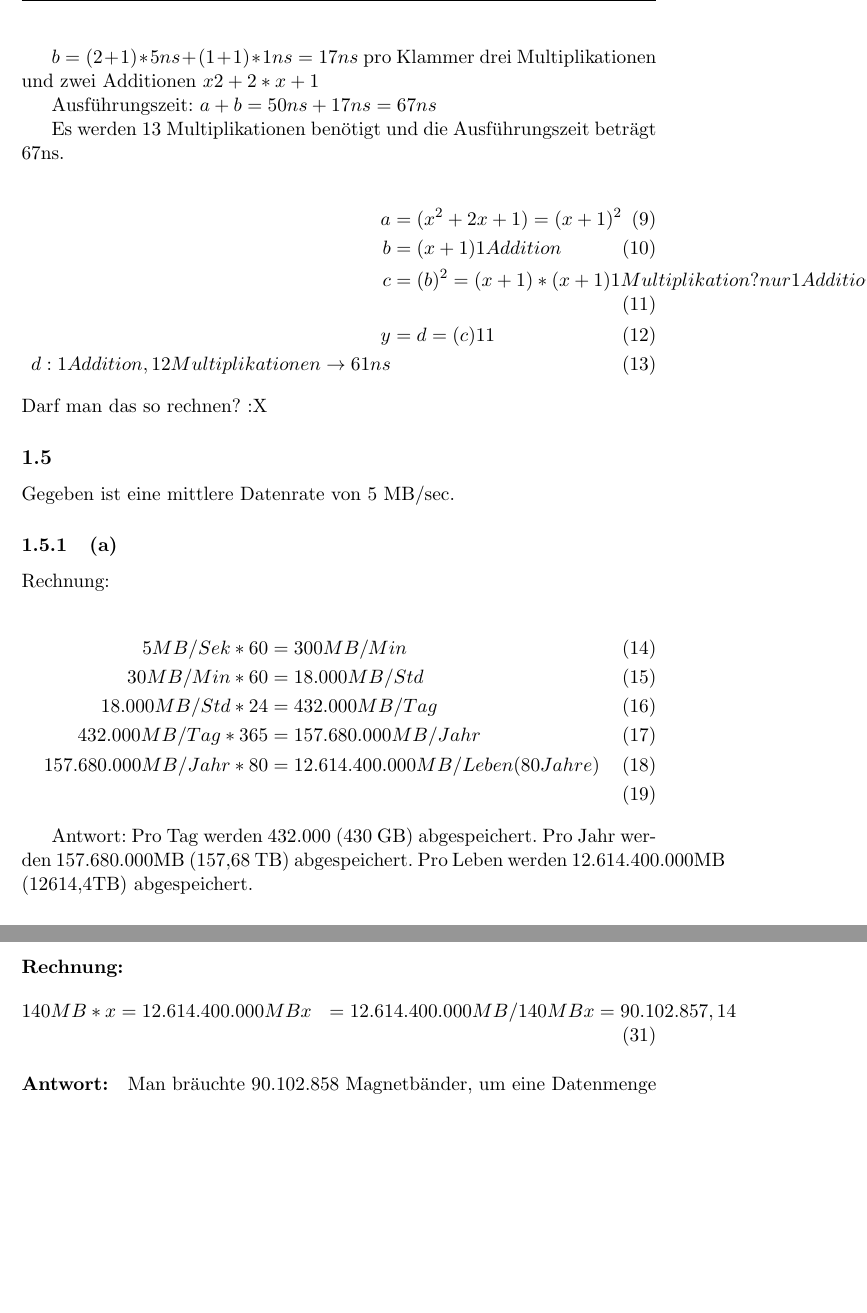
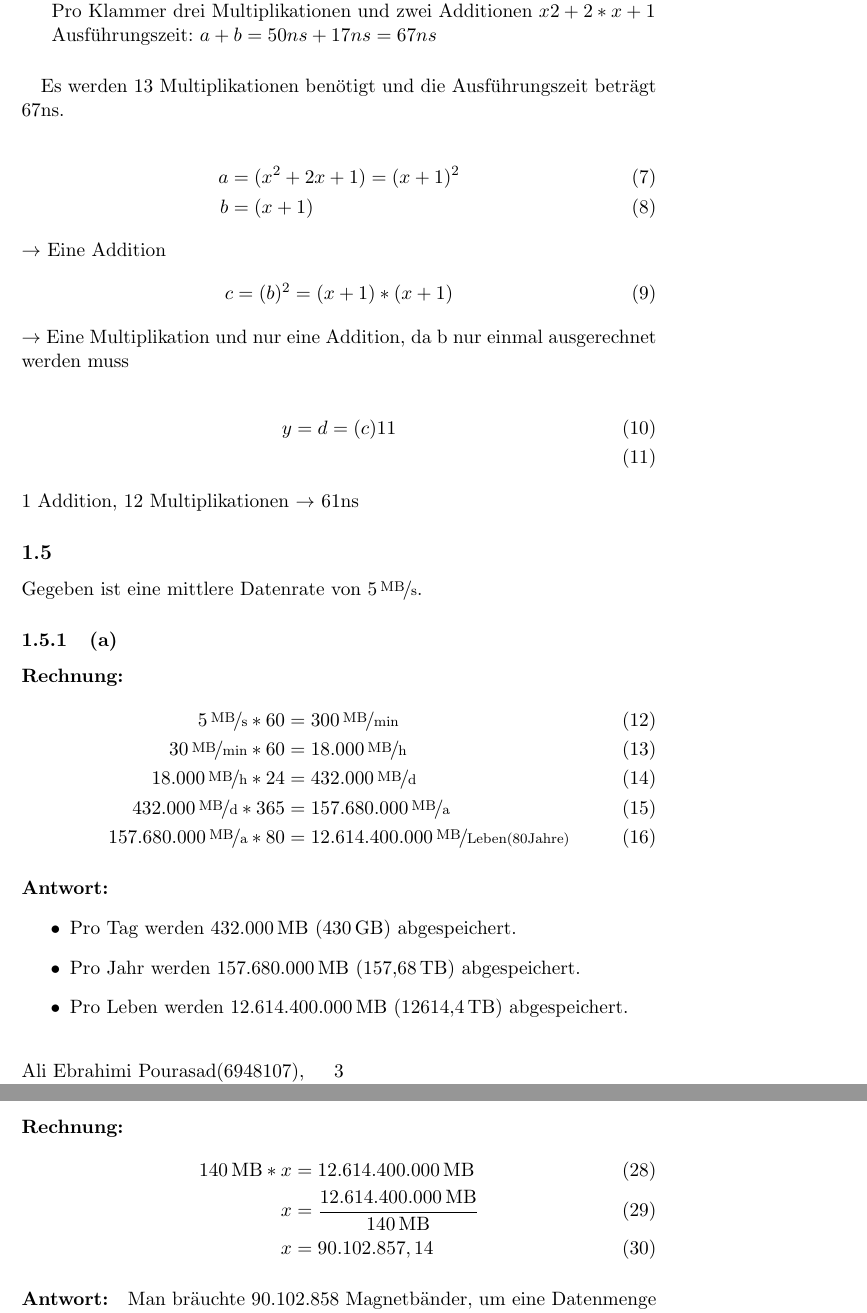
Before and after one commit to timesqueezer/uni, a LaTeX problem sheet (s1/rs/w1/homework.tex): two parts of pages 4 and 6 of 7, joined at a grey line, cut so that both start at the same text, the shorter picture padded with empty space. The pictures show the PDF file s1/rs/w1/homework.pdf that the author committed with the source.

Commit message:
Finished rs homework.

```diff
--- a/s1/rs/w1/homework.tex
+++ b/s1/rs/w1/homework.tex
@@ -13,7 +14,7 @@
 %\usepackage{fullpage}
 
 \title{\textbf{Rechnerstrukturen Hausaufgaben zum 26. Oktober 2016}}
-\author{Matz Radloff}
+\author{Ali Ebrahimi Pourasad, Moritz Lahann, Matz Radloff}
 
 \pagestyle{fancy}
 \fancyhf{}
@@ -89,22 +90,28 @@ Gegeben:
 y = (x2+2*x+1)^{11}
 \end{equation}
 
-Rechnung:
+\paragraph{Rechnung:}
+$(x2+2*x+1)*(x2+2*x+1)*(x2+2*x+1)*(x2+2*x+1)*(x2+2*x+1)*(x2+2*x+1)*(x2+2*x+1)*(x2+2*x+1)*(x2+2*x+1)*(x2+2*x+1)*(x2+2*x+1)$
 
-\begin{equation}
-(x2+2*x+1)*(x2+2*x+1)*(x2+2*x+1)*(x2+2*x+1)*(x2+2*x+1)*(x2+2*x+1)*(x2+2*x+1)*(x2+2*x+1)*(x2+2*x+1)*(x2+2*x+1)*(x2+2*x+1)
-\end{equation}
 $a = 10$ Multiplikationen der Klammern $\rightarrow 10*5ns$
 
 $b = (2+1)*5ns+(1+1)*1ns = 17ns$
-pro Klammer drei Multiplikationen und zwei Additionen $x2+2*x+1$
+
+Pro Klammer drei Multiplikationen und zwei Additionen $x2+2*x+1$
 
 Ausführungszeit: $a+b = 50ns+17ns = 67ns$
 
+\paragraph{}
 Es werden 13 Multiplikationen benötigt und die Ausführungszeit beträgt 67ns.
 
 \begin{align}
 a &= (x^2+2x+1)=(x+1)^2\\
-b &= (x+1)         1 Addition\\
-c &= (b)^2=(x+1)*(x+1)         1 Multiplikation? nur 1 Addition, da b nur einmal ausgerechnet werden muss\\
+b &= (x+1)
+\end{align}
+$\rightarrow$ Eine Addition
+\begin{align}
+c &= (b)^2=(x+1)*(x+1)
+\end{align}
+$\rightarrow$ Eine Multiplikation und nur eine Addition, da b nur einmal ausgerechnet werden muss\\
+\begin{align}
 y &= d=(c)11\\
@@ -112,12 +118,11 @@ d: 1 Addition, 12 Multiplikationen \rightarrow 61ns
 \end{align}
-Darf man das so rechnen? :X
-
+1 Addition, 12 Multiplikationen $\rightarrow$ 61ns
 
 \subsection{} % 1.5
-Gegeben ist eine mittlere Datenrate von 5 MB/sec.
+Gegeben ist eine mittlere Datenrate von $\unitfrac[5]{MB}{s}$.
 
 
 \subsubsection{(a)} % 1.5 (a)
-Rechnung:
+\paragraph{Rechnung:}
 
 \begin{align}
@@ -128,11 +129,16 @@ Rechnung:
-157.680.000MB/Jahr*80 &= 12.614.400.000MB/Leben(80 Jahre)\\
+\unitfrac[5]{MB}{s}*60 &= \unitfrac[300]{MB}{min}\\
+\unitfrac[30]{MB}{min}*60 &= \unitfrac[18.000]{MB}{h}\\
+\unitfrac[18.000]{MB}{h}*24 &=  \unitfrac[432.000]{MB}{d}\\
+\unitfrac[432.000]{MB}{d}*365 &= \unitfrac[157.680.000]{MB}{a}\\
+\unitfrac[157.680.000]{MB}{a}*80 &= \unitfrac[12.614.400.000]{MB}{Leben(80 Jahre)}
 \end{align}
 
-Antwort:
-Pro Tag werden 432.000 (430 GB) abgespeichert.
-Pro Jahr werden 157.680.000MB (157,68 TB) abgespeichert.
-Pro Leben werden 12.614.400.000MB (12614,4TB) abgespeichert.
+\paragraph{Antwort:}
+\begin{itemize}
+  \item Pro Tag werden \unit[432.000]{MB} (\unit[430]{GB}) abgespeichert.
+  \item Pro Jahr werden \unit[157.680.000]{MB} (\unit[157,68]{TB}) abgespeichert.
+  \item Pro Leben werden \unit[12.614.400.000]{MB} (\unit[12614,4]{TB}) abgespeichert.
+\end{itemize}
 
 
 \subsubsection{(b)} % 1.5 (b)
-Gegeben:
@@ -142,4 +150,5 @@ Gegeben:
 \end{itemize}
 
-Gesucht:
+\paragraph{Gesucht:}
+
 \begin{itemize}
@@ -147,3 +156,3 @@ Gesucht:
 \end{itemize}
 
-Rechnung:
+\paragraph{Rechnung:}
@@ -170,3 +182,2 @@ Nach ca. $24\frac{3}{4}$ Jahren, also in 2040 (bzw. Anfang des Jahres 2041) ist
 
 \paragraph{Gesucht:}
-    Kapazität im Jahr $t = 12.614.400.000MB \approx 11748075,5 GiB$
@@ -193,16 +205,16 @@ Nach ca. $24\frac{3}{4}$ Jahren, also in 2040 (bzw. Anfang des Jahres 2041) ist
 
 \paragraph{Gesucht:}
-    Anzahl der Magnetbänder, um 12.614.400.000MB zu speichern.
+    Anzahl der Magnetbänder, um \unit[12.614.400.000]{MB} zu speichern.
 
 \paragraph{Rechnung:}
 \begin{align}
-    140MB*x &= 12.614.400.000MB
-    x &= 12.614.400.000MB/140MB
+    \unit[140]{MB}*x &= \unit[12.614.400.000]{MB}\\
+    x &= \frac{\unit[12.614.400.000]{MB}}{\unit[140]{MB}}\\
     x &= 90.102.857,14
 \end{align}
 
 \paragraph{Antwort:}
-    Man bräuchte 90.102.858 Magnetbänder, um eine Datenmenge von 12.614.400.000MB zu speichern.
+    Man bräuchte 90.102.858 Magnetbänder, um eine Datenmenge von \unit[12.614.400.000]{MB} zu speichern.
 
 
 \newpage
```
Also changed, not shown: s1/rs/w1/homework.pdf, s1/rs/w2/rsWS16-03.pdf (added), s1/rs/w1/homework.tex (58 more changed lines).
